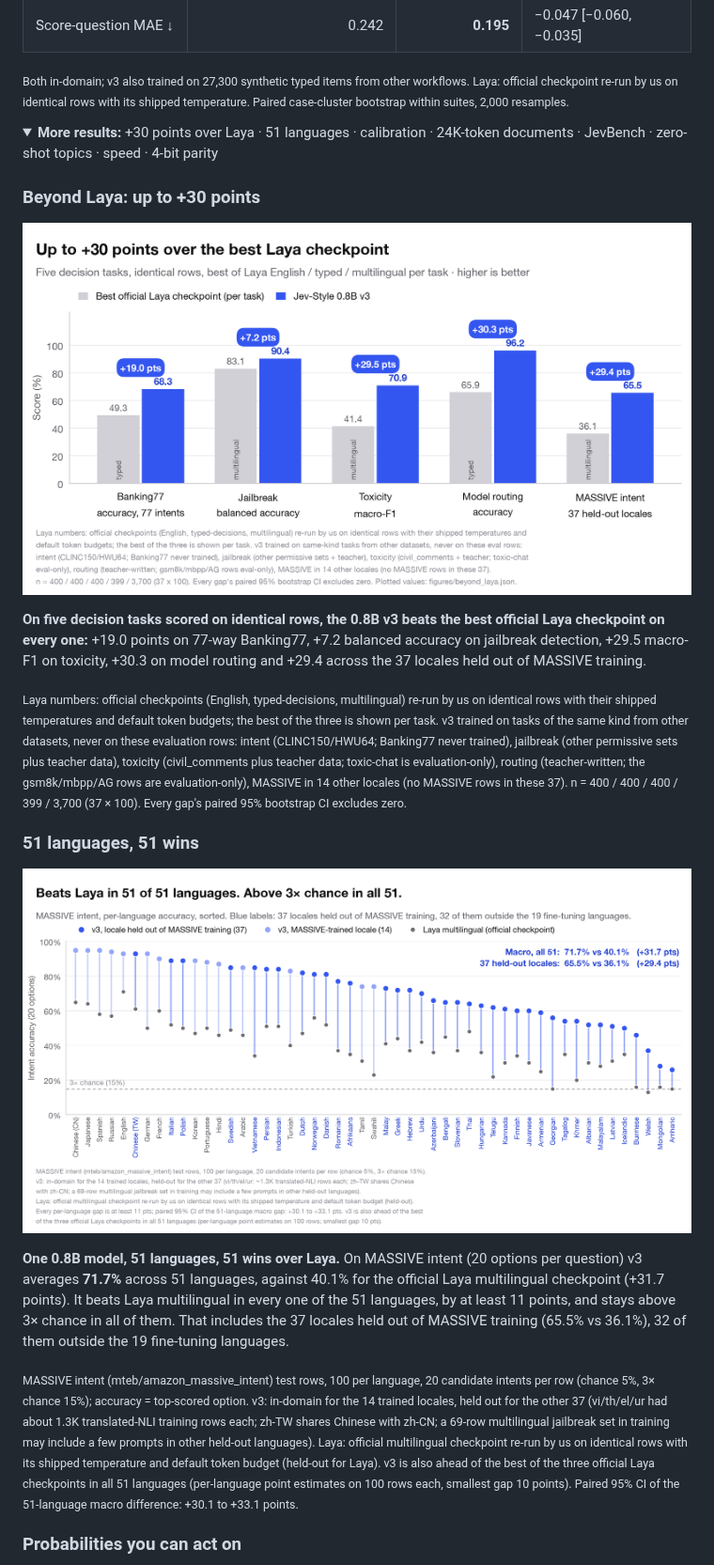
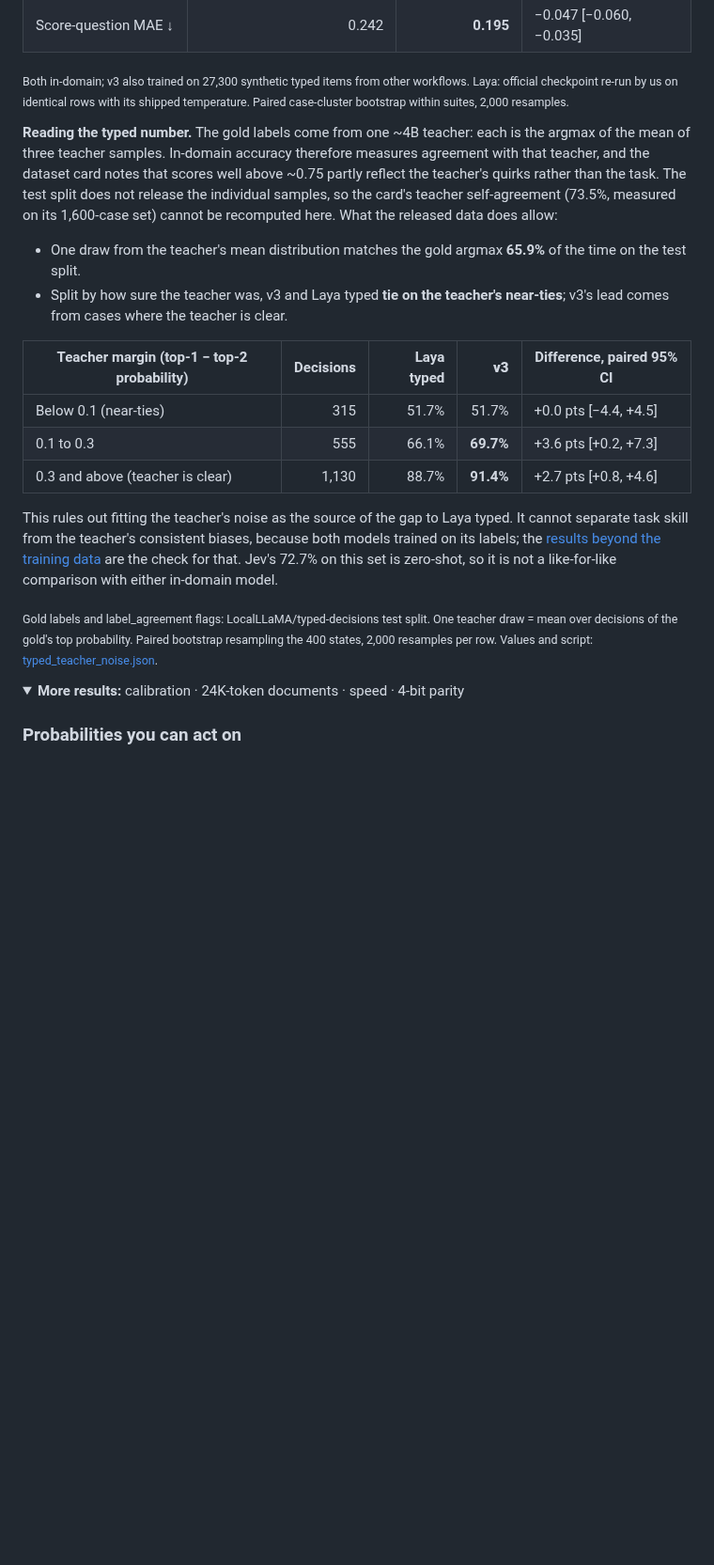
Before and after one commit to lawrence3699/Jev-Style-0.8B-Decision-v3, a Markdown page: README.md, the part around one of its changes. Shown at 94% size. GitHub-like rendering; folded sections open; blank space fills up the shorter version.

```diff
--- a/README.md
+++ b/README.md
@@ -149,30 +211,34 @@ metrics, each with a paired 95% CI that excludes zero:
 
 <sub>Both in-domain; v3 also trained on 27,300 synthetic typed items from other workflows. Laya: official checkpoint re-run by us on identical rows with its shipped temperature. Paired case-cluster bootstrap within suites, 2,000 resamples.</sub>
 
+
+<a id="reading-the-typed-number"></a>
+
+**Reading the typed number.** The gold labels come from one ~4B teacher: each is the argmax of the mean of three
+teacher samples. In-domain accuracy therefore measures agreement with that teacher, and the dataset card notes that
+scores well above ~0.75 partly reflect the teacher's quirks rather than the task. The test split does not release the
+individual samples, so the card's teacher self-agreement (73.5%, measured on its 1,600-case set) cannot be recomputed
+here. What the released data does allow:
+
+- One draw from the teacher's mean distribution matches the gold argmax **65.9%** of the time on the test split.
+- Split by how sure the teacher was, v3 and Laya typed **tie on the teacher's near-ties**; v3's lead comes from cases
+  where the teacher is clear.
+
+| Teacher margin (top-1 − top-2 probability) | Decisions | Laya typed | **v3** | Difference, paired 95% CI |
+|---|---:|---:|---:|---|
+| Below 0.1 (near-ties) | 315 | 51.7% | 51.7% | +0.0 pts [−4.4, +4.5] |
+| 0.1 to 0.3 | 555 | 66.1% | **69.7%** | +3.6 pts [+0.2, +7.3] |
+| 0.3 and above (teacher is clear) | 1,130 | 88.7% | **91.4%** | +2.7 pts [+0.8, +4.6] |
+
+This rules out fitting the teacher's noise as the source of the gap to Laya typed. It cannot separate task skill from
+the teacher's consistent biases, because both models trained on its labels; the [results beyond the training
+data](#beyond-its-training-data) are the check for that. Jev's 72.7% on this set is zero-shot, so it is not a
+like-for-like comparison with either in-domain model.
+
+<sub>Gold labels and label_agreement flags: LocalLLaMA/typed-decisions test split. One teacher draw = mean over decisions of the gold's top probability. Paired bootstrap resampling the 400 states, 2,000 resamples per row. Values and script: [typed_teacher_noise.json](figures/typed_teacher_noise.json).</sub>
+
 <details>
-<summary><strong>More results:</strong> +30 points over Laya · 51 languages · calibration · 24K-token documents · JevBench · zero-shot topics · speed · 4-bit parity</summary>
-
-### Beyond Laya: up to +30 points
-
-![v3 vs the best official Laya checkpoint on five decision tasks](figures/beyond_laya.png)
-
-**On five decision tasks scored on identical rows, the 0.8B v3 beats the best official Laya checkpoint on every
-one:** +19.0 points on 77-way Banking77, +7.2 balanced accuracy on jailbreak detection, +29.5 macro-F1 on
-toxicity, +30.3 on model routing and +29.4 across the 37 locales held out of MASSIVE training.
-
-<sub>Laya numbers: official checkpoints (English, typed-decisions, multilingual) re-run by us on identical rows with their shipped temperatures and default token budgets; the best of the three is shown per task. v3 trained on tasks of the same kind from other datasets, never on these evaluation rows: intent (CLINC150/HWU64; Banking77 never trained), jailbreak (other permissive sets plus teacher data), toxicity (civil_comments plus teacher data; toxic-chat is evaluation-only), routing (teacher-written; the gsm8k/mbpp/AG rows are evaluation-only), MASSIVE in 14 other locales (no MASSIVE rows in these 37). n = 400 / 400 / 400 / 399 / 3,700 (37 × 100). Every gap's paired 95% bootstrap CI excludes zero.</sub>
-
-### 51 languages, 51 wins
-
-![Per-language MASSIVE intent accuracy, v3 vs Laya multilingual, 51 languages](figures/multilingual.png)
-
-**One 0.8B model, 51 languages, 51 wins over Laya.** On MASSIVE intent (20 options per question) v3 averages
-**71.7%** across 51 languages, against 40.1% for the official Laya multilingual checkpoint (+31.7 points). It
-beats Laya multilingual in every one of the 51 languages, by at least 11 points, and stays above 3× chance in all
-of them. That includes the 37 locales held out of MASSIVE training (65.5% vs 36.1%), 32 of them outside the 19
-fine-tuning languages.
-
-<sub>MASSIVE intent (mteb/amazon_massive_intent) test rows, 100 per language, 20 candidate intents per row (chance 5%, 3× chance 15%); accuracy = top-scored option. v3: in-domain for the 14 trained locales, held out for the other 37 (vi/th/el/ur had about 1.3K translated-NLI training rows each; zh-TW shares Chinese with zh-CN; a 69-row multilingual jailbreak set in training may include a few prompts in other held-out languages). Laya: official multilingual checkpoint re-run by us on identical rows with its shipped temperature and default token budget (held-out for Laya). v3 is also ahead of the best of the three official Laya checkpoints in all 51 languages (per-language point estimates on 100 rows each, smallest gap 10 points). Paired 95% CI of the 51-language macro difference: +30.1 to +33.1 points.</sub>
+<summary><strong>More results:</strong> calibration · 24K-token documents · speed · 4-bit parity</summary>
 
 ### Probabilities you can act on
 
```
Also changed, not shown: other parts of README.md (+80 -40 lines), GITHUB_MIRROR.md (+1 -1 lines), figures/banner.png, figures/headline_typed.png, 5 other files.
